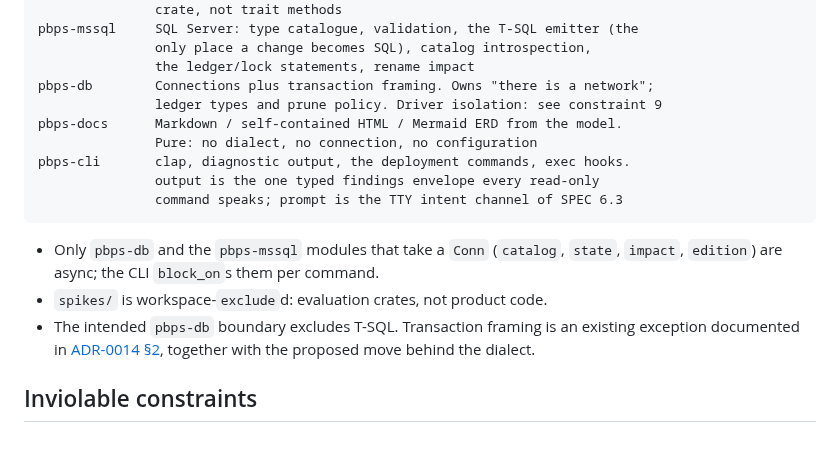
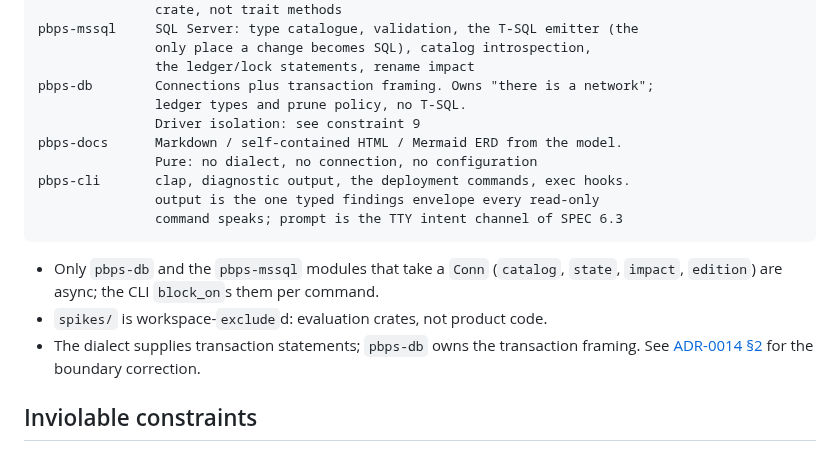
Before and after one commit to pongbiphang/pbps, a Markdown page: docs/ARCHITECTURE.md, the part around the change. Drawn GitHub-style.

Commit message:
docs: align transaction boundary with merged seam changes

```diff
--- a/docs/ARCHITECTURE.md
+++ b/docs/ARCHITECTURE.md
@@ -20,7 +20,8 @@ pbps-mssql     SQL Server: type catalogue, validation, the T-SQL emitter (the
                only place a change becomes SQL), catalog introspection,
                the ledger/lock statements, rename impact
 pbps-db        Connections plus transaction framing. Owns "there is a network";
-               ledger types and prune policy. Driver isolation: see constraint 9
+               ledger types and prune policy, no T-SQL.
+               Driver isolation: see constraint 9
 pbps-docs      Markdown / self-contained HTML / Mermaid ERD from the model.
                Pure: no dialect, no connection, no configuration
 pbps-cli       clap, diagnostic output, the deployment commands, exec hooks.
@@ -31,9 +32,9 @@ pbps-cli       clap, diagnostic output, the deployment commands, exec hooks.
 - Only `pbps-db` and the `pbps-mssql` modules that take a `Conn` (`catalog`,
   `state`, `impact`, `edition`) are async; the CLI `block_on`s them per command.
 - `spikes/` is workspace-`exclude`d: evaluation crates, not product code.
-- The intended `pbps-db` boundary excludes T-SQL. Transaction framing is an
-  existing exception documented in [ADR-0014 §2](ADR-0014-driver-seam-tested.md#2-begin-holds-t-sql-in-the-crate-that-is-documented-to-hold-none),
-  together with the proposed move behind the dialect.
+- The dialect supplies transaction statements; `pbps-db` owns the transaction
+  framing. See [ADR-0014 §2](ADR-0014-driver-seam-tested.md#2-begin-holds-t-sql-in-the-crate-that-is-documented-to-hold-none)
+  for the boundary correction.
 
 ## Inviolable constraints
 
```
